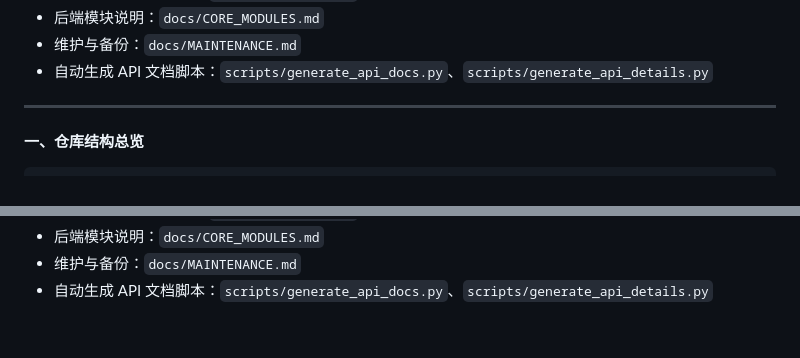
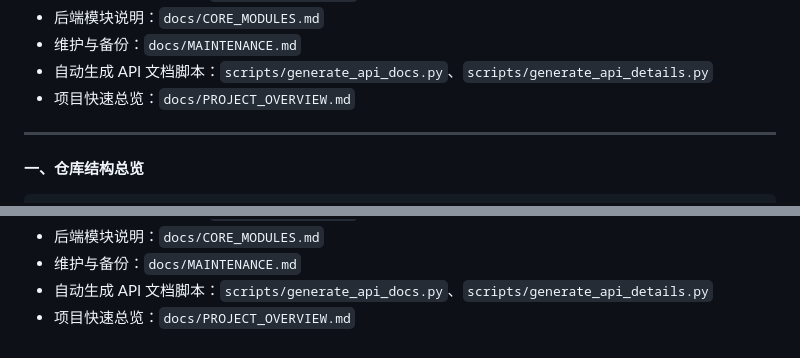
Before and after one commit to konaoo/kona, a Markdown page: README.md, 2 parts joined by grey strips. Rendered like a GitHub page.

Commit message:
add project overview doc

```diff
--- a/README.md
+++ b/README.md
@@ -36,6 +36,7 @@
 - 后端模块说明：`docs/CORE_MODULES.md`
 - 维护与备份：`docs/MAINTENANCE.md`
 - 自动生成 API 文档脚本：`scripts/generate_api_docs.py`、`scripts/generate_api_details.py`
+- 项目快速总览：`docs/PROJECT_OVERVIEW.md`
 
 ---
 
@@ -226,3 +227,4 @@ http://<服务器IP>:5003/api/rates
 - 后端模块说明：`docs/CORE_MODULES.md`
 - 维护与备份：`docs/MAINTENANCE.md`
 - 自动生成 API 文档脚本：`scripts/generate_api_docs.py`、`scripts/generate_api_details.py`
+- 项目快速总览：`docs/PROJECT_OVERVIEW.md`
```
Also changed, not shown: docs/PROJECT_OVERVIEW.md (added, +100 -0 lines).
